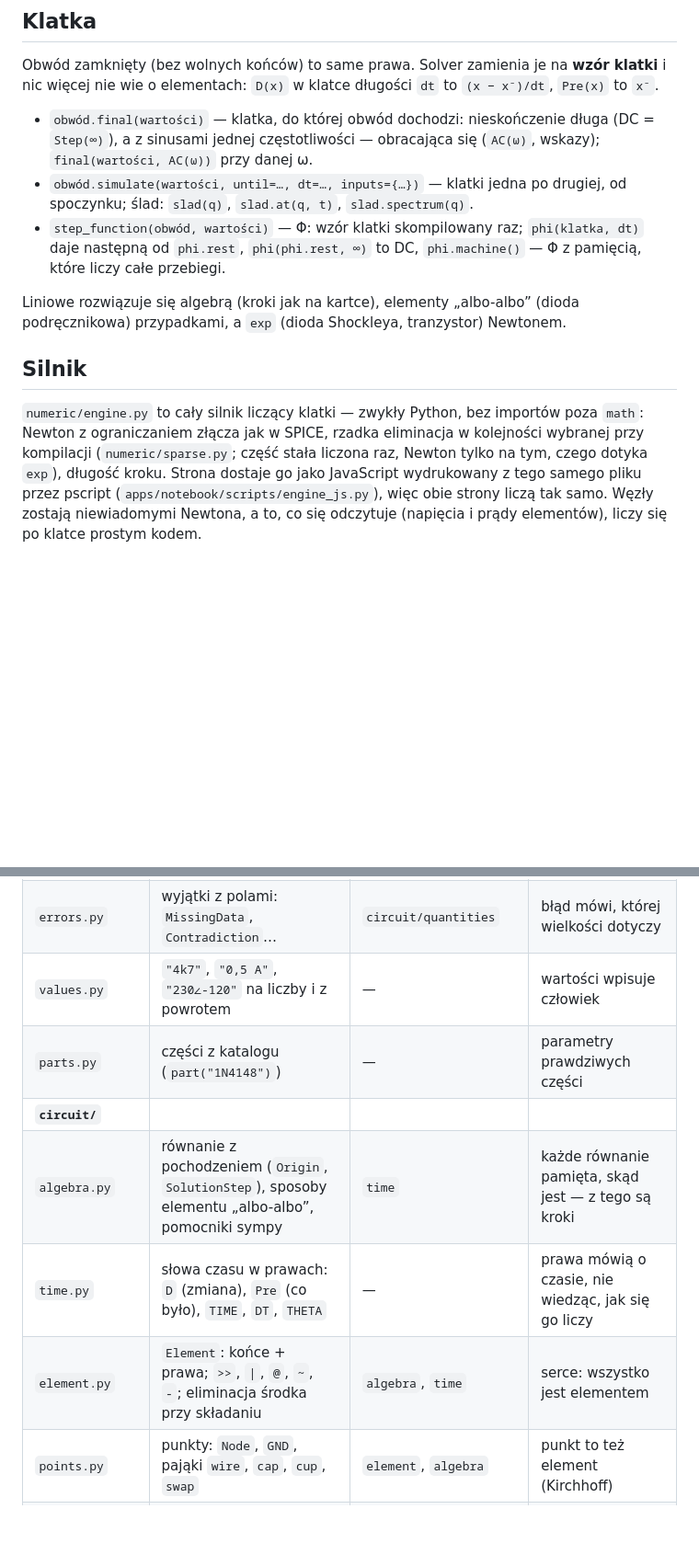
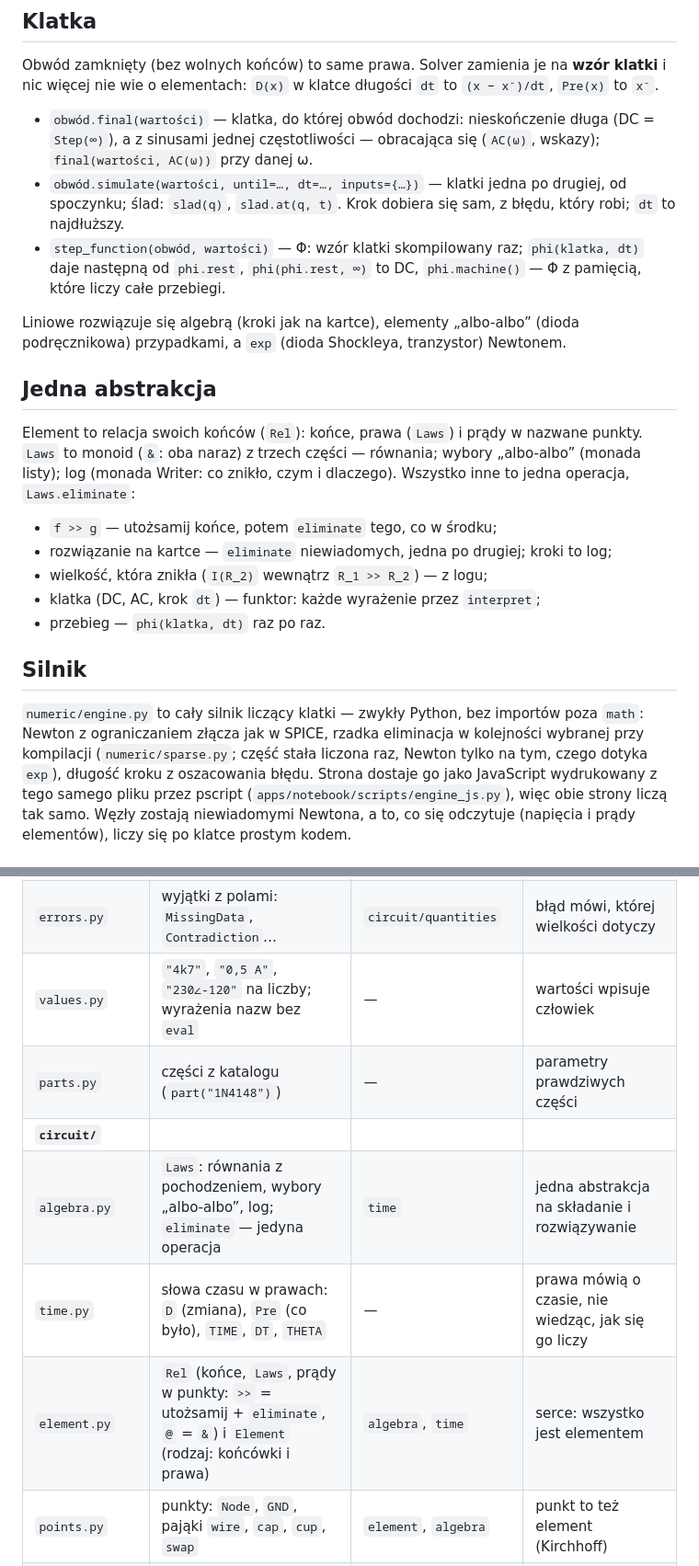
Before and after one commit to geraldserafin/electro, a Markdown page: packages/electro/README.md, 2 parts joined by grey strips. Shown at 92% size. Drawn GitHub-style; blank space fills up the shorter version.

```diff
--- a/packages/electro/README.md
+++ b/packages/electro/README.md
@@ -61,18 +61,30 @@ nie wie o elementach: `D(x)` w klatce długości `dt` to `(x − x⁻)/dt`, `Pre
 - `obwód.final(wartości)` — klatka, do której obwód dochodzi: nieskończenie długa (DC = `Step(∞)`), a z
   sinusami jednej częstotliwości — obracająca się (`AC(ω)`, wskazy); `final(wartości, AC(ω))` przy danej ω.
 - `obwód.simulate(wartości, until=…, dt=…, inputs={…})` — klatki jedna po drugiej, od spoczynku; ślad:
-  `slad(q)`, `slad.at(q, t)`, `slad.spectrum(q)`.
+  `slad(q)`, `slad.at(q, t)`. Krok dobiera się sam, z błędu, który robi; `dt` to najdłuższy.
 - `step_function(obwód, wartości)` — Φ: wzór klatki skompilowany raz; `phi(klatka, dt)` daje następną od
   `phi.rest`, `phi(phi.rest, ∞)` to DC, `phi.machine()` — Φ z pamięcią, które liczy całe przebiegi.
 
 Liniowe rozwiązuje się algebrą (kroki jak na kartce), elementy „albo-albo” (dioda podręcznikowa)
 przypadkami, a `exp` (dioda Shockleya, tranzystor) Newtonem.
 
+## Jedna abstrakcja
+
+Element to relacja swoich końców (`Rel`): końce, prawa (`Laws`) i prądy w nazwane punkty. `Laws` to monoid
+(`&`: oba naraz) z trzech części — równania; wybory „albo-albo” (monada listy); log (monada Writer: co
+znikło, czym i dlaczego). Wszystko inne to jedna operacja, `Laws.eliminate`:
+
+- `f >> g` — utożsamij końce, potem `eliminate` tego, co w środku;
+- rozwiązanie na kartce — `eliminate` niewiadomych, jedna po drugiej; kroki to log;
+- wielkość, która znikła (`I(R_2)` wewnątrz `R_1 >> R_2`) — z logu;
+- klatka (DC, AC, krok `dt`) — funktor: każde wyrażenie przez `interpret`;
+- przebieg — `phi(klatka, dt)` raz po raz.
+
 ## Silnik
 
 `numeric/engine.py` to cały silnik liczący klatki — zwykły Python, bez importów poza `math`: Newton z
 ograniczaniem złącza jak w SPICE, rzadka eliminacja w kolejności wybranej przy kompilacji (`numeric/sparse.py`;
-część stała liczona raz, Newton tylko na tym, czego dotyka `exp`), długość kroku. Strona dostaje go jako JavaScript
+część stała liczona raz, Newton tylko na tym, czego dotyka `exp`), długość kroku z oszacowania błędu. Strona dostaje go jako JavaScript
 wydrukowany z tego samego pliku przez pscript (`apps/notebook/scripts/engine_js.py`), więc obie strony
 liczą tak samo. Węzły zostają niewiadomymi Newtona, a to, co się odczytuje (napięcia i prądy elementów),
 liczy się po klatce prostym kodem.
@@ -94,12 +106,12 @@ simulate.py klatka za klatką (na frame/ i numeric/)
 |---|---|---|---|
 | `__init__.py` | to, co daje `from electro import *` | prawie wszystkiego | jedno miejsce dla użytkownika |
 | `errors.py` | wyjątki z polami: `MissingData`, `Contradiction`… | `circuit/quantities` | błąd mówi, której wielkości dotyczy |
-| `values.py` | `"4k7"`, `"0,5 A"`, `"230∠-120"` na liczby i z powrotem | — | wartości wpisuje człowiek |
+| `values.py` | `"4k7"`, `"0,5 A"`, `"230∠-120"` na liczby; wyrażenia nazw bez `eval` | — | wartości wpisuje człowiek |
 | `parts.py` | części z katalogu (`part("1N4148")`) | — | parametry prawdziwych części |
 | **`circuit/`** | | | |
-| `algebra.py` | równanie z pochodzeniem (`Origin`, `SolutionStep`), sposoby elementu „albo-albo”, pomocniki sympy | `time` | każde równanie pamięta, skąd jest — z tego są kroki |
+| `algebra.py` | `Laws`: równania z pochodzeniem, wybory „albo-albo”, log; `eliminate` — jedyna operacja | `time` | jedna abstrakcja na składanie i rozwiązywanie |
 | `time.py` | słowa czasu w prawach: `D` (zmiana), `Pre` (co było), `TIME`, `DT`, `THETA` | — | prawa mówią o czasie, nie wiedząc, jak się go liczy |
-| `element.py` | `Element`: końce + prawa; `>>`, `\|`, `@`, `~`, `-`; eliminacja środka przy składaniu | `algebra`, `time` | serce: wszystko jest elementem |
+| `element.py` | `Rel` (końce, `Laws`, prądy w punkty: `>>` = utożsamij + `eliminate`, `@` = `&`) i `Element` (rodzaj: końcówki i prawa) | `algebra`, `time` | serce: wszystko jest elementem |
 | `points.py` | punkty: `Node`, `GND`, pająki `wire`, `cap`, `cup`, `swap` | `element`, `algebra` | punkt to też element (Kirchhoff) |
 | `quantities.py` | `I(e)`, `U(e)`, `P(e)`, `V(punkt)`, `Parameter(e)` | `element`, `points` | czym są dane i szukane |
 | `names.py` | `"I_R_1"`, `"U_R_1 / I_R_1"` na wielkości, bez `eval` | `quantities`, `values` | nazwy pisane przez człowieka, bezpiecznie |
```
Also changed, not shown: other parts of packages/electro/README.md (+6 -8 lines), packages/electro/DESIGN.md (+53 -18 lines).
